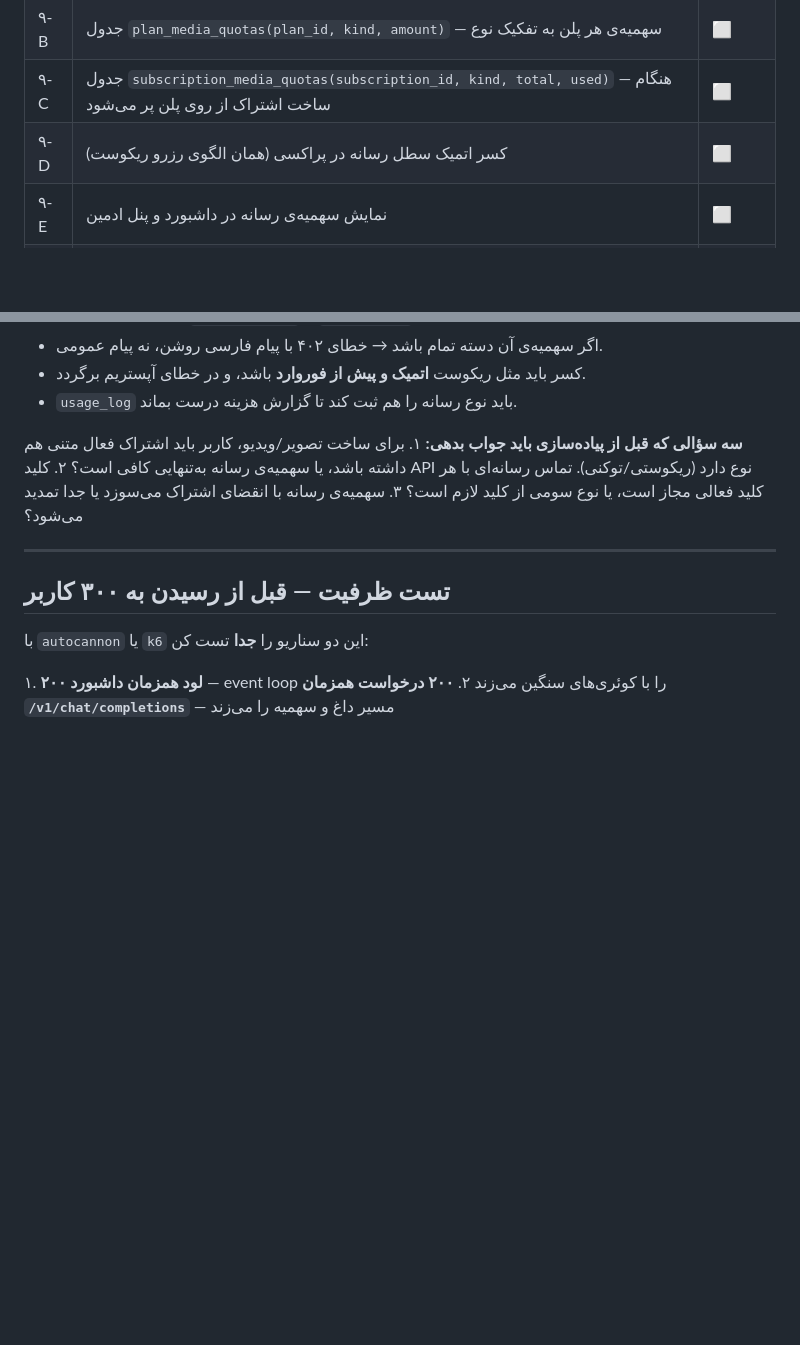
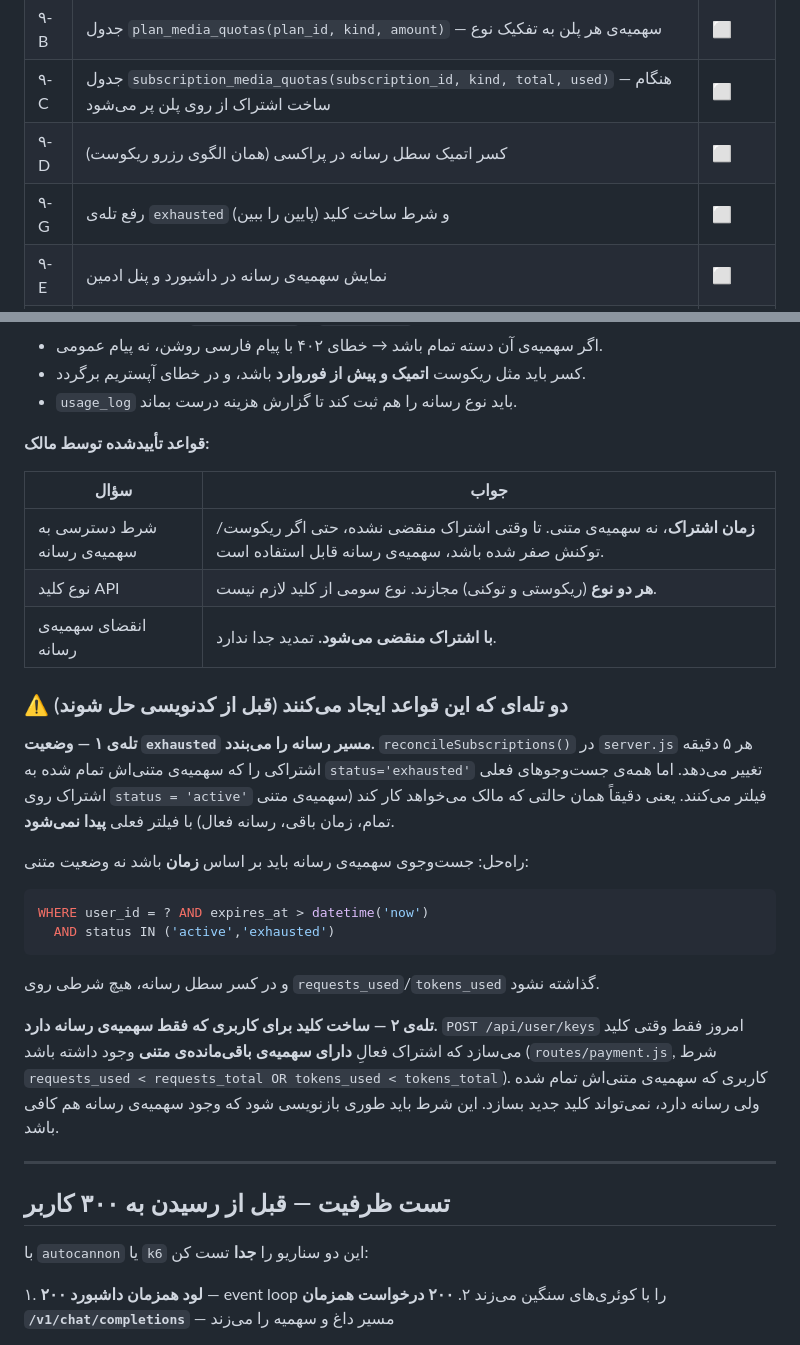
Before and after one commit to sinak1023/assister-auto-bot, a Markdown page: design/AUDIT-backlog.md, 2 parts joined by grey strips. GitHub-like rendering; blank space fills up the shorter version.

Commit message:
Record media-quota rules and the two traps they expose
Owner's answers: media quota is gated on subscription time rather than
remaining text quota, both request and token API keys may make media calls,
and media quota expires with the subscription.

Rule one collides with two places in the current code, both recorded with
the fix:

- reconcileSubscriptions flips a subscription to status='exhausted' the
  moment its text quota runs out, while every subscription lookup filters on
  status='active'. The exact state the owner wants to keep working — text
  quota spent, time remaining, media still available — would therefore not
  be found. Media lookups need to key off expires_at and accept both
  'active' and 'exhausted'.
- Key creation requires a subscription with remaining text quota, so a user
  holding only media quota cannot create a key at all.

Co-Authored-By: Claude Opus 5 <noreply@anthropic.com>
Claude-Session: https://claude.ai/code/session_01GSoxnNZgX1Mn5WrFN9769z

````diff
--- a/design/AUDIT-backlog.md
+++ b/design/AUDIT-backlog.md
@@ -999,6 +999,7 @@ bcrypt (۵-۳) · سقف نرخ (۵-۴) · فشرده‌سازی (۵-۵) · نگ
 | ۹-B | جدول `plan_media_quotas(plan_id, kind, amount)` — سهمیه‌ی هر پلن به تفکیک نوع | ⬜ |
 | ۹-C | جدول `subscription_media_quotas(subscription_id, kind, total, used)` — هنگام ساخت اشتراک از روی پلن پر می‌شود | ⬜ |
 | ۹-D | کسر اتمیک سطل رسانه در پراکسی (همان الگوی رزرو ریکوست) | ⬜ |
+| ۹-G | رفع تله‌ی `exhausted` و شرط ساخت کلید (پایین را ببین) | ⬜ |
 | ۹-E | نمایش سهمیه‌ی رسانه در داشبورد و پنل ادمین | ⬜ |
 | ۹-F | مدیریت سهمیه‌ی رسانه در فرم ویرایش پکیج | ⬜ |
 
@@ -1013,12 +1014,35 @@ bcrypt (۵-۳) · سقف نرخ (۵-۴) · فشرده‌سازی (۵-۵) · نگ
 - کسر باید مثل ریکوست **اتمیک و پیش از فوروارد** باشد، و در خطای آپستریم برگردد.
 - `usage_log` باید نوع رسانه را هم ثبت کند تا گزارش هزینه درست بماند.
 
-**سه سؤالی که قبل از پیاده‌سازی باید جواب بدهی:**
-۱. برای ساخت تصویر/ویدیو، کاربر باید اشتراک فعال متنی هم داشته باشد، یا سهمیه‌ی
-   رسانه به‌تنهایی کافی است؟
-۲. کلید API نوع دارد (ریکوستی/توکنی). تماس رسانه‌ای با هر کلید فعالی مجاز است،
-   یا نوع سومی از کلید لازم است؟
-۳. سهمیه‌ی رسانه با انقضای اشتراک می‌سوزد یا جدا تمدید می‌شود؟
+**قواعد تأییدشده توسط مالک:**
+
+| سؤال | جواب |
+|---|---|
+| شرط دسترسی به سهمیه‌ی رسانه | **زمان اشتراک**، نه سهمیه‌ی متنی. تا وقتی اشتراک منقضی نشده، حتی اگر ریکوست/توکنش صفر شده باشد، سهمیه‌ی رسانه قابل استفاده است. |
+| نوع کلید API | **هر دو نوع** (ریکوستی و توکنی) مجازند. نوع سومی از کلید لازم نیست. |
+| انقضای سهمیه‌ی رسانه | **با اشتراک منقضی می‌شود.** تمدید جدا ندارد. |
+
+### ⚠️ دو تله‌ای که این قواعد ایجاد می‌کنند (قبل از کدنویسی حل شوند)
+
+**تله‌ی ۱ — وضعیت `exhausted` مسیر رسانه را می‌بندد.**
+`reconcileSubscriptions()` در `server.js` هر ۵ دقیقه اشتراکی را که سهمیه‌ی متنی‌اش
+تمام شده به `status='exhausted'` تغییر می‌دهد. اما همه‌ی جست‌وجوهای فعلی اشتراک
+روی `status = 'active'` فیلتر می‌کنند. یعنی دقیقاً همان حالتی که مالک می‌خواهد
+کار کند (سهمیه‌ی متنی تمام، زمان باقی، رسانه فعال) با فیلتر فعلی **پیدا نمی‌شود**.
+
+راه‌حل: جست‌وجوی سهمیه‌ی رسانه باید بر اساس **زمان** باشد نه وضعیت متنی:
+```sql
+WHERE user_id = ? AND expires_at > datetime('now')
+  AND status IN ('active','exhausted')
+```
+و در کسر سطل رسانه، هیچ شرطی روی `requests_used`/`tokens_used` گذاشته نشود.
+
+**تله‌ی ۲ — ساخت کلید برای کاربری که فقط سهمیه‌ی رسانه دارد.**
+`POST /api/user/keys` امروز فقط وقتی کلید می‌سازد که اشتراک فعالِ **دارای سهمیه‌ی
+باقی‌مانده‌ی متنی** وجود داشته باشد (`routes/payment.js`, شرط
+`requests_used < requests_total OR tokens_used < tokens_total`). کاربری که
+سهمیه‌ی متنی‌اش تمام شده ولی رسانه دارد، نمی‌تواند کلید جدید بسازد.
+این شرط باید طوری بازنویسی شود که وجود سهمیه‌ی رسانه هم کافی باشد.
 
 ---
 
````
